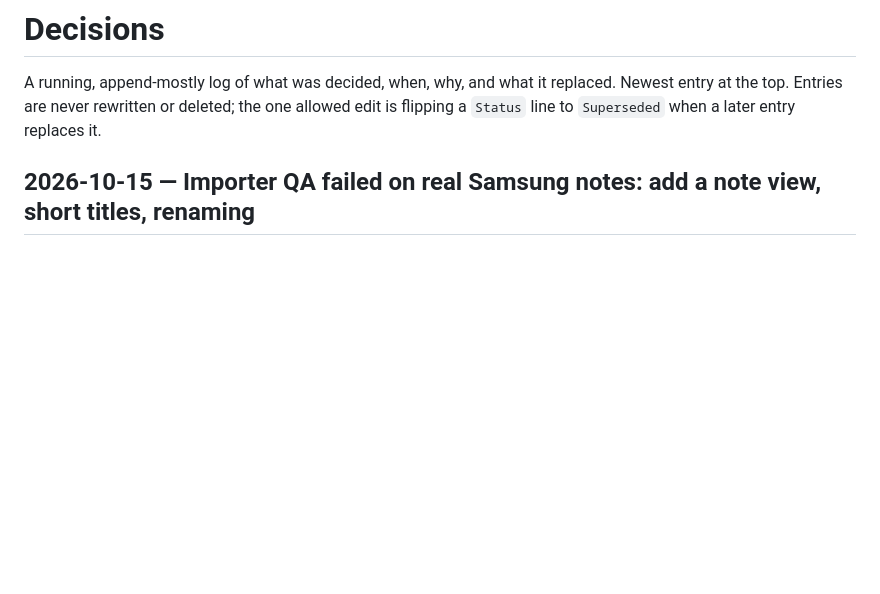
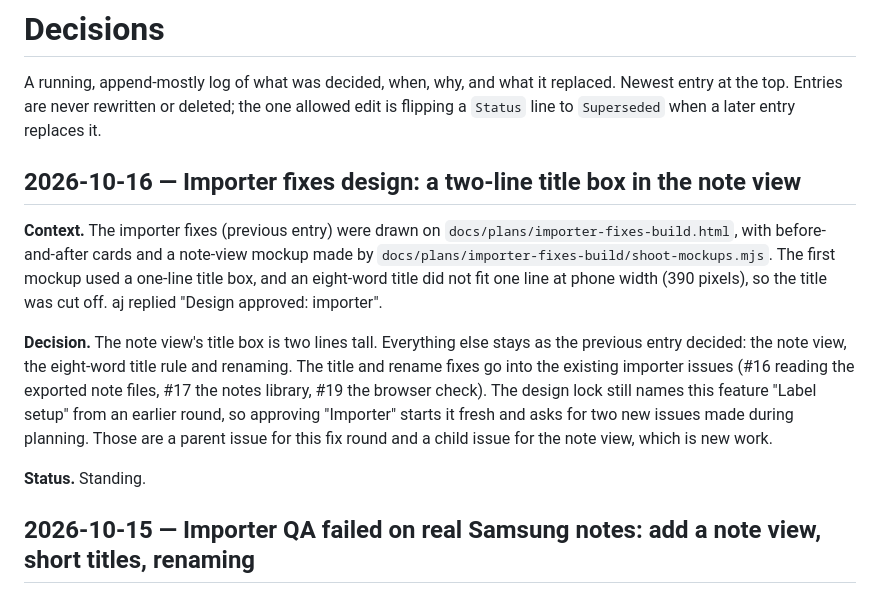
Before and after one commit to Ajw2003/Unblocked, a Markdown page: docs/6-decisions/Decisions.md, the part around the change. Rendered like a GitHub page; blank space fills up the shorter version.

Commit message:
docs: log the importer fixes design decision
Committed by AJ's agent

```diff
--- a/docs/6-decisions/Decisions.md
+++ b/docs/6-decisions/Decisions.md
@@ -3,6 +3,23 @@
 A running, append-mostly log of what was decided, when, why, and what it replaced. Newest entry
 at the top. Entries are never rewritten or deleted; the one allowed edit is flipping a `Status`
 line to `Superseded` when a later entry replaces it.
+
+## 2026-10-16 — Importer fixes design: a two-line title box in the note view
+
+**Context.** The importer fixes (previous entry) were drawn on `docs/plans/importer-fixes-build.html`,
+with before-and-after cards and a note-view mockup made by
+`docs/plans/importer-fixes-build/shoot-mockups.mjs`. The first mockup used a one-line title box, and
+an eight-word title did not fit one line at phone width (390 pixels), so the title was cut off.
+aj replied "Design approved: importer".
+
+**Decision.** The note view's title box is two lines tall. Everything else stays as the previous
+entry decided: the note view, the eight-word title rule and renaming. The title and rename fixes go
+into the existing importer issues (#16 reading the exported note files, #17 the notes library, #19
+the browser check). The design lock still names this feature "Label setup" from an earlier round, so
+approving "Importer" starts it fresh and asks for two new issues made during planning. Those are a
+parent issue for this fix round and a child issue for the note view, which is new work.
+
+**Status.** Standing.
 
 ## 2026-10-15 — Importer QA failed on real Samsung notes: add a note view, short titles, renaming
 
```
